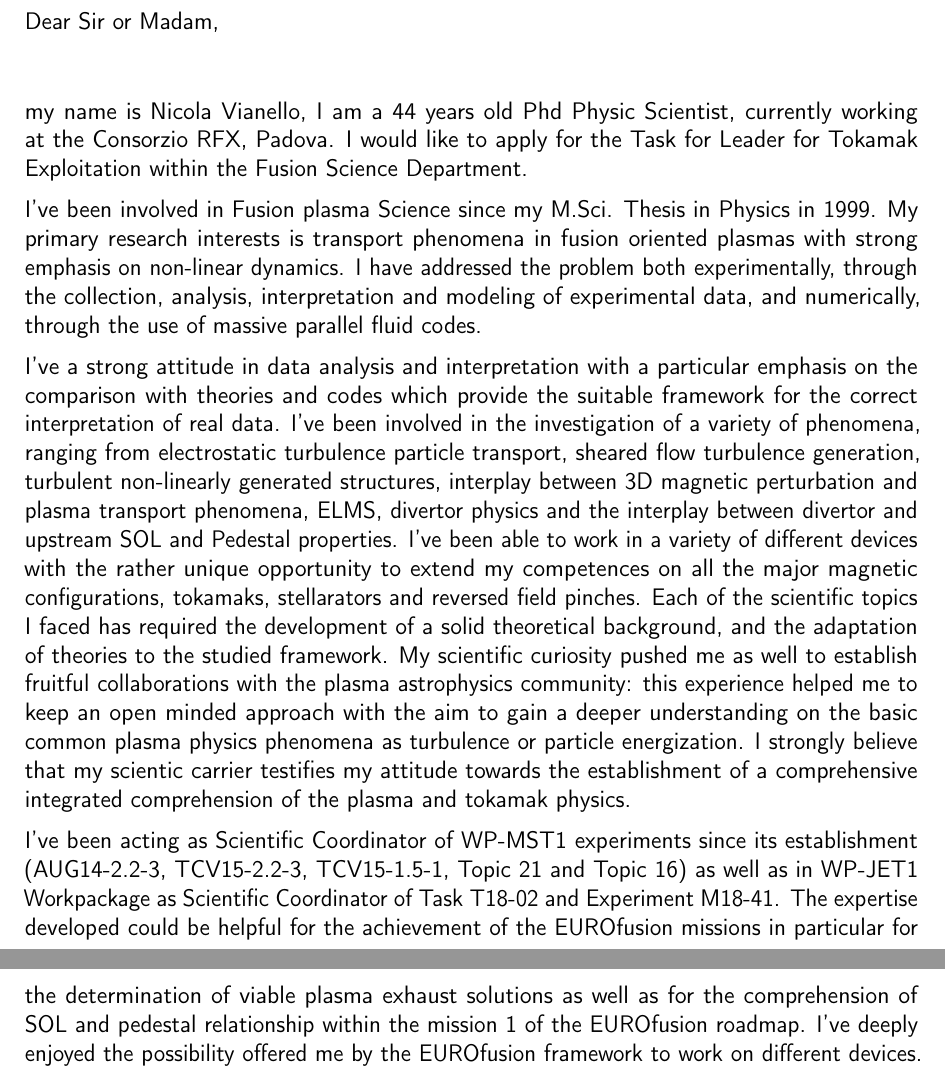
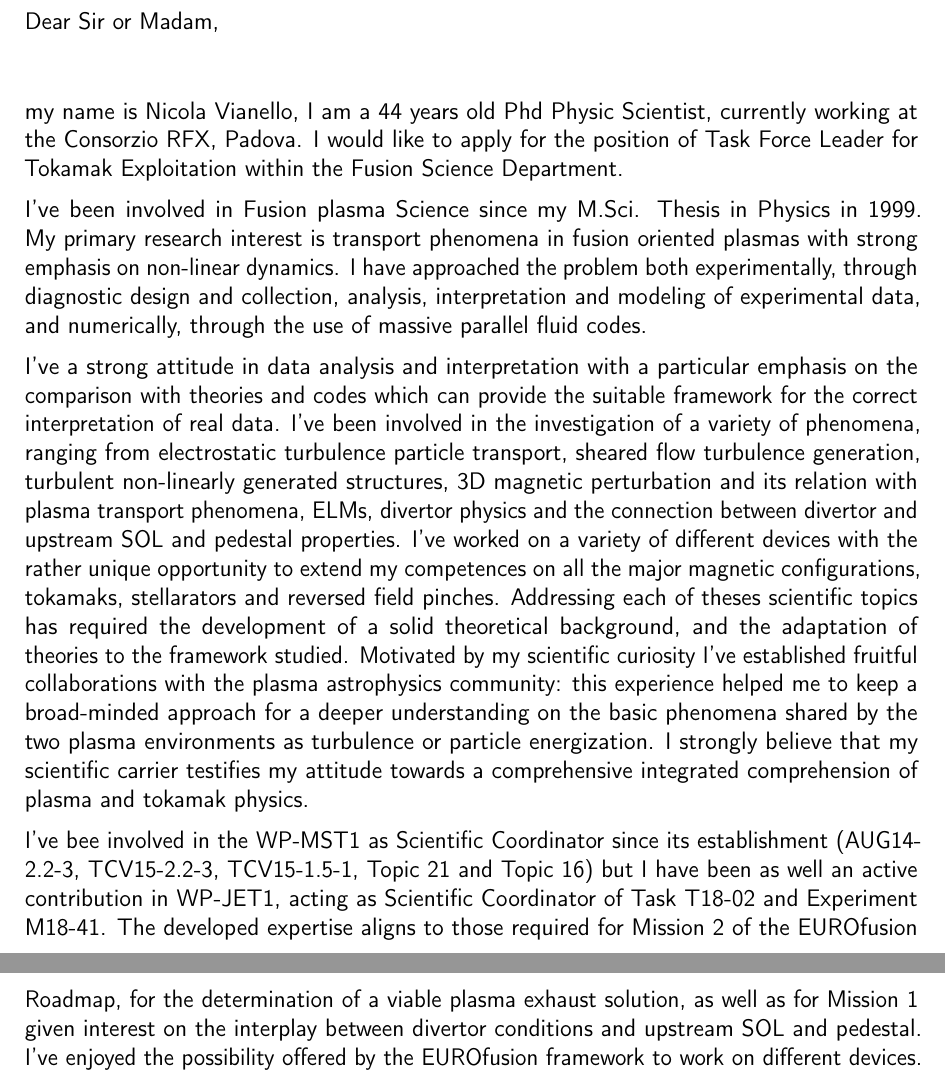
Before and after one commit to nicolavianello/curriculum, a LaTeX CV (statement/cover-letter-eurofusion-TE.tex): two parts of pages 1 and 2 of 2, joined at a grey line, cut so that both start at the same text. Compiled offline with pdfLaTeX.

Commit message:
additional addings to the cover-letter for EURO TE

```diff
--- a/statement/cover-letter-eurofusion-TE.tex
+++ b/statement/cover-letter-eurofusion-TE.tex
@@ -64,49 +64,47 @@
 \justify
 my name is Nicola Vianello, I am a 44 years old Phd Physic Scientist,
 currently working at the Consorzio RFX, Padova. I would like to apply for
-the Task for Leader for Tokamak Exploitation within the Fusion Science
+the position of Task Force Leader for Tokamak Exploitation within the Fusion Science
 Department.
 
 I've been involved in Fusion plasma Science since my M.Sci. Thesis in
-Physics in 1999. My primary research interests is transport phenomena in fusion
+Physics in 1999. My primary research interest is transport phenomena in fusion
 oriented plasmas with strong emphasis on non-linear dynamics. I have
-addressed the problem both experimentally, through the collection,
+approached the problem both experimentally, through diagnostic design
+and collection,
 analysis, interpretation and modeling of experimental data, and
 numerically, through the use of massive parallel fluid codes.
 
 I've a strong attitude in
 data analysis and interpretation with a particular emphasis on the
-comparison with theories and codes which provide the suitable framework for the
+comparison with theories and codes which can provide the suitable framework for the
 correct interpretation of real data. I've been involved in
 the investigation of a variety of phenomena, ranging from electrostatic
 turbulence particle transport, sheared flow turbulence generation,
-turbulent non-linearly generated structures, interplay between 3D
-magnetic perturbation and plasma transport phenomena, ELMS, divertor
-physics and the interplay between divertor and upstream SOL and
-Pedestal properties. I've been able to work in a variety of different
+turbulent non-linearly generated structures, 3D
+magnetic perturbation and its relation with plasma transport phenomena, ELMs, divertor
+physics and the connection between divertor and upstream SOL and
+pedestal properties. I've worked on a variety of different
 devices with the rather unique opportunity to extend my competences
 on all the major magnetic configurations, tokamaks,  stellarators and
-reversed field pinches. Each of the scientific
-topics I faced has required the development of a solid theoretical
-background, and the adaptation of theories to the studied
-framework. My scientific curiosity pushed me as well to establish
+reversed field pinches. Addressing each of theses scientific
+topics has required the development of a solid theoretical
+background, and the adaptation of theories to the framework
+studied. Motivated by my scientific curiosity I've established
 fruitful collaborations with the plasma astrophysics community: this
-experience helped me to keep an open minded approach with the aim to
-gain a deeper understanding on the basic common plasma physics
-phenomena as turbulence or particle energization.
-I strongly believe that my scientic carrier testifies my
-attitude towards the
-establishment of a comprehensive integrated comprehension of
-the plasma and tokamak physics.
+experience helped me to keep a broad-minded approach for a deeper understanding on the basic
+phenomena shared by the two plasma environments as turbulence or particle energization.
+I strongly believe that my scientific carrier testifies my
+attitude towards a comprehensive integrated comprehension of plasma and tokamak physics.
 
-I've been acting as Scientific Coordinator of WP-MST1 experiments since
+I've bee involved in the WP-MST1 as Scientific Coordinator since
 its establishment (AUG14-2.2-3, TCV15-2.2-3, TCV15-1.5-1, Topic 21 and
-Topic 16) as well as in WP-JET1 Workpackage as Scientific Coordinator
-of Task T18-02 and Experiment M18-41. The expertise developed could be
-helpful for the achievement of the EUROfusion missions in particular
-for the determination of viable plasma exhaust solutions as well as
-for the comprehension of SOL and pedestal relationship within the
-mission 1 of the EUROfusion roadmap.
-I've deeply enjoyed the
-possibility offered me by the EUROfusion framework to work on
+Topic 16) but I have been as well an active contribution in WP-JET1, acting as Scientific Coordinator
+of Task T18-02 and Experiment M18-41. The developed expertise aligns
+to those required for Mission 2 of the EUROfusion Roadmap, for the
+determination of a viable plasma exhaust solution, as well as
+for Mission 1 given interest on the interplay between divertor
+conditions and upstream SOL and pedestal.
+I've enjoyed the
+possibility offered by the EUROfusion framework to work on
 different devices. I strongly believe that the level of
```
Also changed, not shown: statement/cover-letter-eurofusion-TE.pdf (added), statement/cover-letter-eurofusion-TE.tex (26 more changed lines).
